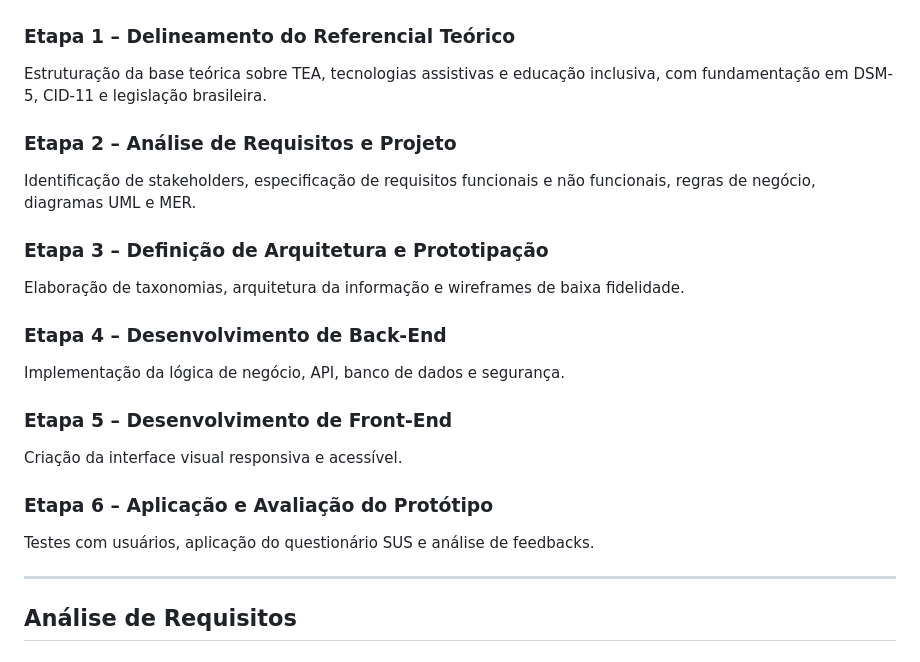
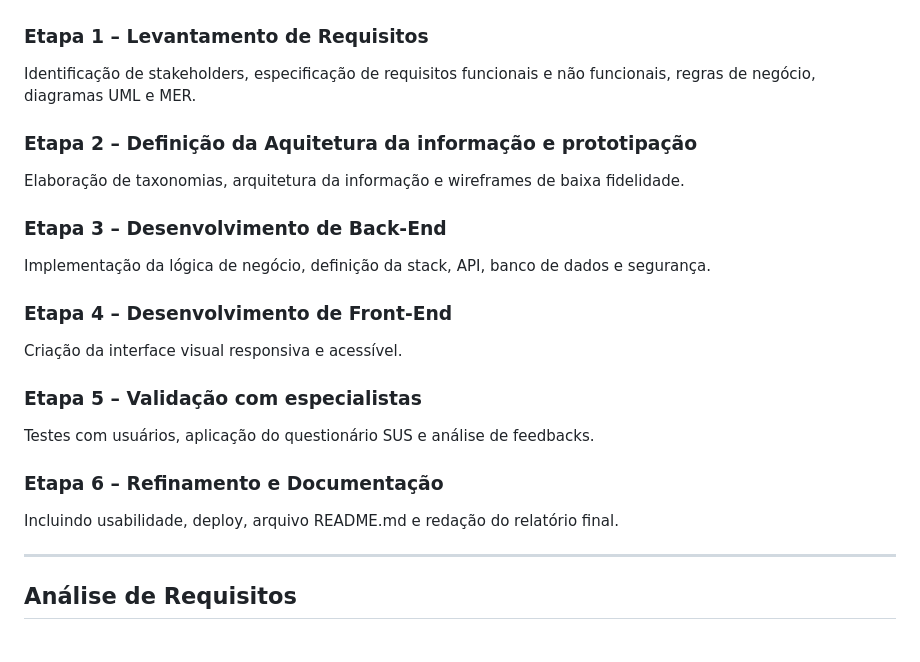
Before and after one commit to LauraUrba/AssitIA, a Markdown page: README.md, the part around the change. GitHub-like rendering.

Commit message:
Revise research stages in README

```diff
--- a/README.md
+++ b/README.md
@@ -40,23 +40,23 @@ A pesquisa foi estruturada em seis etapas metodológicas, conforme ilustrado na
 
 ![Etapas da Pesquisa](docs/image/etapasProjeto.png)
 
-### Etapa 1 – Delineamento do Referencial Teórico
-Estruturação da base teórica sobre TEA, tecnologias assistivas e educação inclusiva, com fundamentação em DSM-5, CID-11 e legislação brasileira.
-
-### Etapa 2 – Análise de Requisitos e Projeto
+### Etapa 1 – Levantamento de Requisitos
 Identificação de stakeholders, especificação de requisitos funcionais e não funcionais, regras de negócio, diagramas UML e MER.
 
-### Etapa 3 – Definição de Arquitetura e Prototipação
+### Etapa 2 – Definição da Aquitetura da informação e prototipação
 Elaboração de taxonomias, arquitetura da informação e wireframes de baixa fidelidade.
 
-### Etapa 4 – Desenvolvimento de Back-End
-Implementação da lógica de negócio, API, banco de dados e segurança.
+### Etapa 3 – Desenvolvimento de Back-End
+Implementação da lógica de negócio, definição da stack, API, banco de dados e segurança.
 
-### Etapa 5 – Desenvolvimento de Front-End
+### Etapa 4 – Desenvolvimento de Front-End
 Criação da interface visual responsiva e acessível.
 
-### Etapa 6 – Aplicação e Avaliação do Protótipo
+### Etapa 5 – Validação com especialistas
 Testes com usuários, aplicação do questionário SUS e análise de feedbacks.
+
+### Etapa 6 – Refinamento e Documentação
+Incluindo usabilidade, deploy, arquivo README.md e redação do relatório final.
 
 ---
 
```
